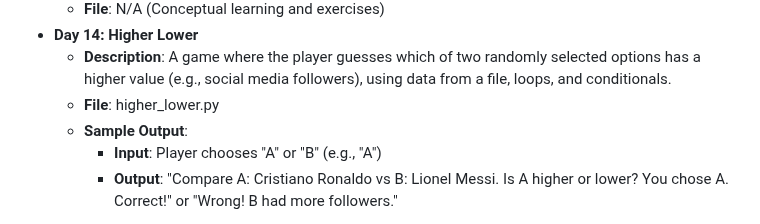
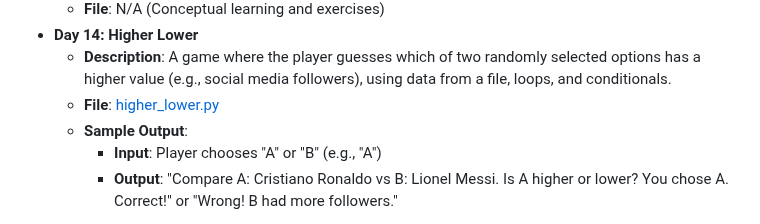
Before and after one commit to vaibhav-vai/100-Days-of-Python, a Markdown page: README.md, the part around the change. Drawn GitHub-style.

```diff
--- a/README.md
+++ b/README.md
@@ -79,7 +79,7 @@ My journey through the "100 Days of Code - Python Bootcamp" by Angela Yu.
   - **File**: N/A (Conceptual learning and exercises)
 - **Day 14: Higher Lower**
   - **Description**: A game where the player guesses which of two randomly selected options has a higher value (e.g., social media followers), using data from a file, loops, and conditionals.
-  - **File**: higher_lower.py
+  - **File**: [higher_lower.py](Day14_HigherLower/higher_lower.py)
   - **Sample Output**:
     - **Input**: Player chooses "A" or "B" (e.g., "A")
     - **Output**: "Compare A: Cristiano Ronaldo vs B: Lionel Messi. Is A higher or lower? You chose A. Correct!" or "Wrong! B had more followers."
```
